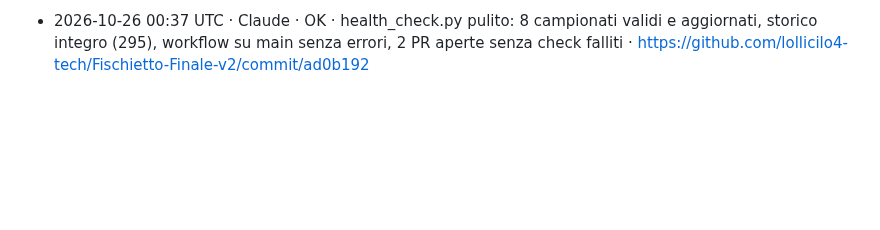
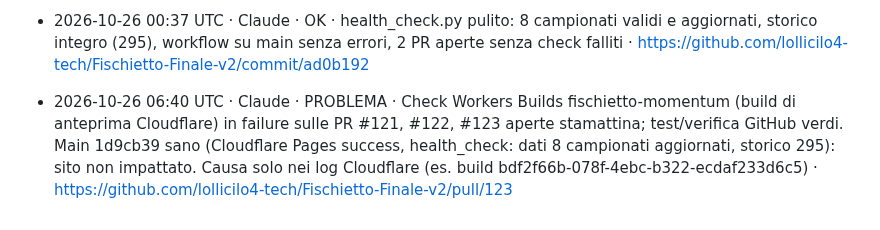
Before and after one commit to lollicilo4-tech/Fischietto-Finale-v2, a Markdown page: registro.md, the part around the change. GitHub-like rendering; blank space fills up the shorter version.

Commit message:
registro: Workers Builds anteprima falliti su PR #121-#123
Co-Authored-By: Claude Opus 5.5 <noreply@anthropic.com>
Claude-Session: https://claude.ai/code/session_01T6gCziHqQ7DyUoSLbYLe8Y

```diff
--- a/registro.md
+++ b/registro.md
@@ -61,3 +61,4 @@ Se il push di questo file fallisce perché l'altro agente ha appena scritto:
 - 2026-10-25 15:40 UTC · Claude · PROBLEMA · health_check.py pulito (0 errori, 0 avvisi; 8 campionati aggiornati 12:26 UTC, storico 247). Ancora aperto il Workers Builds fischietto-momentum failure su b579824 (04:49 UTC, commit solo dati): nessuna build Worker successiva su main, l'ultima riuscita resta 613fe8e (codice Worker invariato da allora, impatto probabilmente nullo). Serve il log nella dashboard Cloudflare · https://github.com/lollicilo4-tech/Fischietto-Finale-v2/commit/b579824
 - 2026-10-25 16:40 UTC · Claude · RISOLTO · Workers Builds fischietto-momentum di nuovo success su main (13d4ec5 e 746726e, 15:45 UTC); health_check.py pulito (0 errori, 0 avvisi; 8 campionati aggiornati, storico 275) · https://github.com/lollicilo4-tech/Fischietto-Finale-v2/commit/746726e
 - 2026-10-26 00:37 UTC · Claude · OK · health_check.py pulito: 8 campionati validi e aggiornati, storico integro (295), workflow su main senza errori, 2 PR aperte senza check falliti · https://github.com/lollicilo4-tech/Fischietto-Finale-v2/commit/ad0b192
+- 2026-10-26 06:40 UTC · Claude · PROBLEMA · Check Workers Builds fischietto-momentum (build di anteprima Cloudflare) in failure sulle PR #121, #122, #123 aperte stamattina; test/verifica GitHub verdi. Main 1d9cb39 sano (Cloudflare Pages success, health_check: dati 8 campionati aggiornati, storico 295): sito non impattato. Causa solo nei log Cloudflare (es. build bdf2f66b-078f-4ebc-b322-ecdaf233d6c5) · https://github.com/lollicilo4-tech/Fischietto-Finale-v2/pull/123
```
